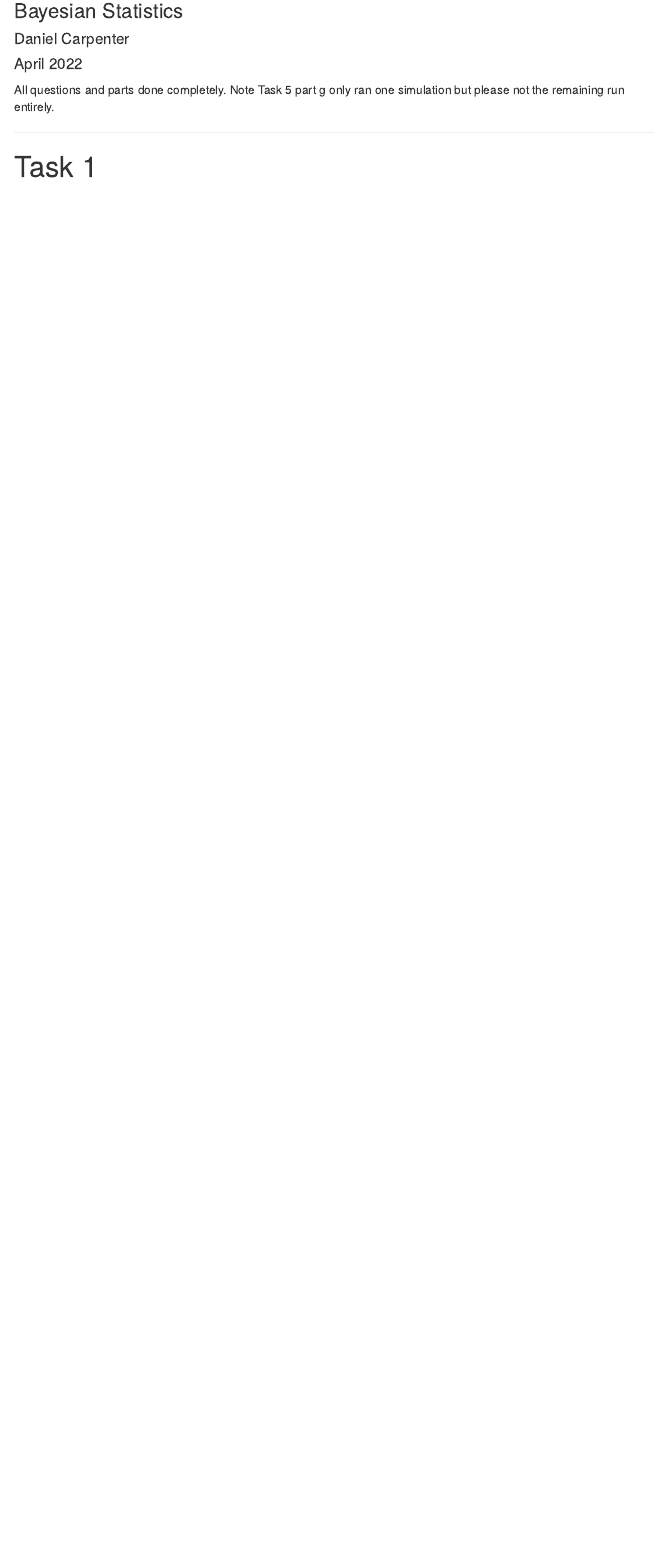
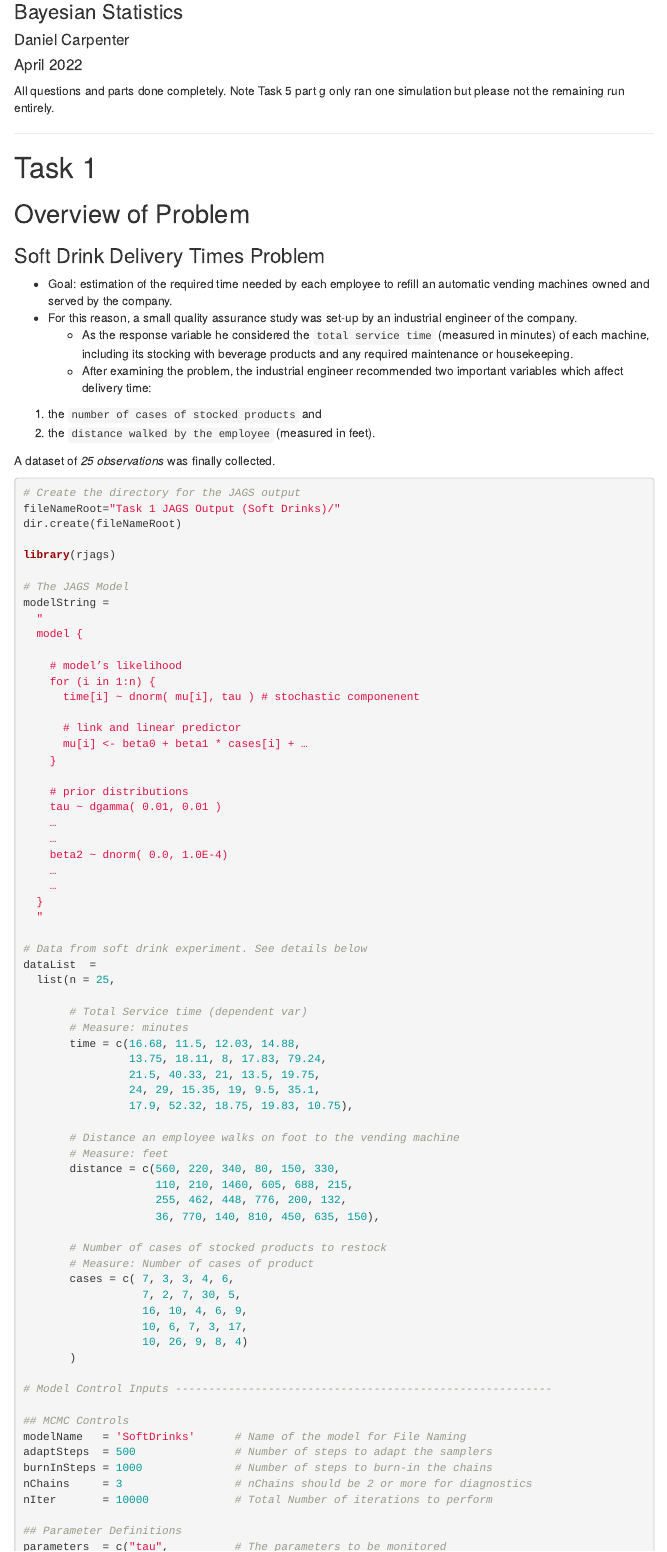
Before and after one commit to Daniel-Carpenter/Bayesian-Statistics, an R Markdown document (04 - Assignments/Assignment 4/assignment4.Rmd): the page in a window 1100 px wide, from 80 px down. Rendered offline with R 4.5, knitr and Pandoc, with nearby package versions; some code elsewhere in the file could not run offline; menus at the side of the page are left out.

Commit message:
Soft Drink Problem Setup

````diff
--- a/04 - Assignments/Assignment 4/assignment4.Rmd
+++ b/04 - Assignments/Assignment 4/assignment4.Rmd
@@ -29,3 +30,89 @@ All questions and parts done completely. Note Task 5 part g only ran one simulat
 ---
 
 # Task 1
+
+## Overview of Problem
+
+### Soft Drink Delivery Times Problem
+* Goal: estimation of the required time needed by each employee to refill an automatic vending machines owned and served by the company.
+* For this reason, a small quality assurance study was set-up by an industrial engineer of the company.
+  * As the response variable he considered the `total service time` (measured in minutes) of each machine, including its stocking with beverage products and any required maintenance or housekeeping.
+  * After examining the problem, the industrial engineer recommended two important variables which affect delivery time:
+
+1. the `number of cases of stocked products` and
+2. the `distance walked by the employee` (measured in feet).
+
+A dataset of *25 observations* was finally collected.
+
+```{r setupSoftDrinkJAGS}
+# Create the directory for the JAGS output
+fileNameRoot="Task 1 JAGS Output (Soft Drinks)/"
+dir.create(fileNameRoot)
+
+library(rjags)
+
+# The JAGS Model
+modelString =
+  "
+  model {
+
+    # model’s likelihood
+    for (i in 1:n) {
+      time[i] ~ dnorm( mu[i], tau ) # stochastic componenent
+
+      # link and linear predictor
+      mu[i] <- beta0 + beta1 * cases[i] + …
+    }
+
+    # prior distributions
+    tau ~ dgamma( 0.01, 0.01 )
+    …
+    …
+    beta2 ~ dnorm( 0.0, 1.0E-4)
+    …
+    …
+  }
+  "
+
+# Data from soft drink experiment. See details below
+dataList  =
+  list(n = 25,
+
+       # Total Service time (dependent var)
+       # Measure: minutes
+       time = c(16.68, 11.5, 12.03, 14.88,
+                13.75, 18.11, 8, 17.83, 79.24,
+                21.5, 40.33, 21, 13.5, 19.75,
+                24, 29, 15.35, 19, 9.5, 35.1,
+                17.9, 52.32, 18.75, 19.83, 10.75),
+
+       # Distance an employee walks on foot to the vending machine
+       # Measure: feet
+       distance = c(560, 220, 340, 80, 150, 330,
+                    110, 210, 1460, 605, 688, 215,
+                    255, 462, 448, 776, 200, 132,
+                    36, 770, 140, 810, 450, 635, 150),
+
+       # Number of cases of stocked products to restock
+       # Measure: Number of cases of product
+       cases = c( 7, 3, 3, 4, 6,
+                  7, 2, 7, 30, 5,
+                  16, 10, 4, 6, 9,
+                  10, 6, 7, 3, 17,
+                  10, 26, 9, 8, 4)
+       )
+
+# Model Control Inputs ---------------------------------------------------------
+
+## MCMC Controls
+modelName   = 'SoftDrinks'      # Name of the model for File Naming
+adaptSteps  = 500               # Number of steps to adapt the samplers
+burnInSteps = 1000              # Number of steps to burn-in the chains
+nChains     = 3                 # nChains should be 2 or more for diagnostics
+nIter       = 10000             # Total Number of iterations to perform
+
+## Parameter Definitions
+parameters  = c("tau",          # The parameters to be monitored
+                "beta0",
+                "beta1",
+                'beta2')
@@ -31,0 +129 @@ All questions and parts done completely. Note Task 5 part g only ran one simulat
+```{r runSoftDrinkJAGS}
````
Also changed, not shown: 04 - Assignments/Assignment 4/Assignment Instructions.pdf, 04 - Assignments/Assignment 4/assignment4.html (added), 04 - Assignments/Assignment 4/assignment4.Rmd (47 more changed lines).
